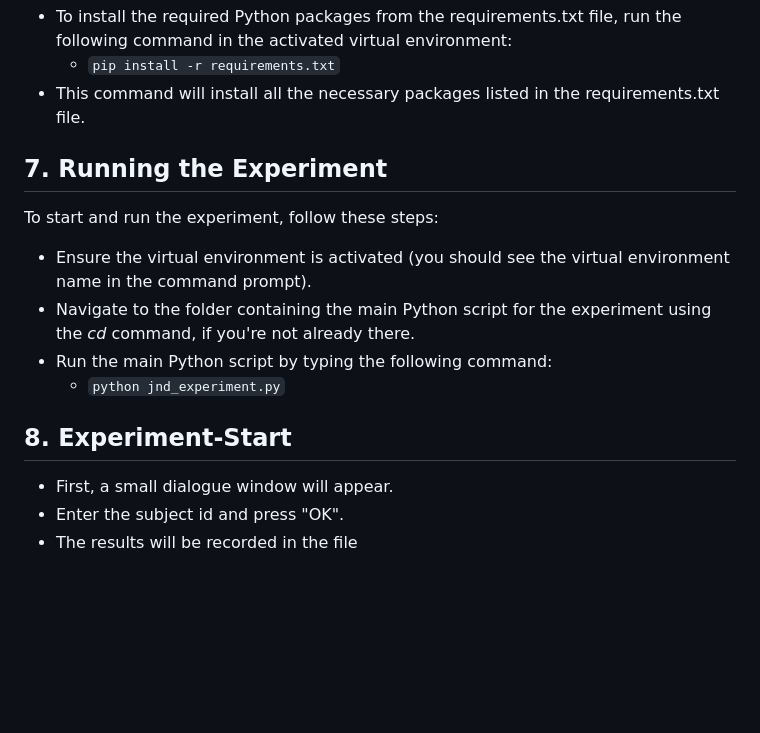
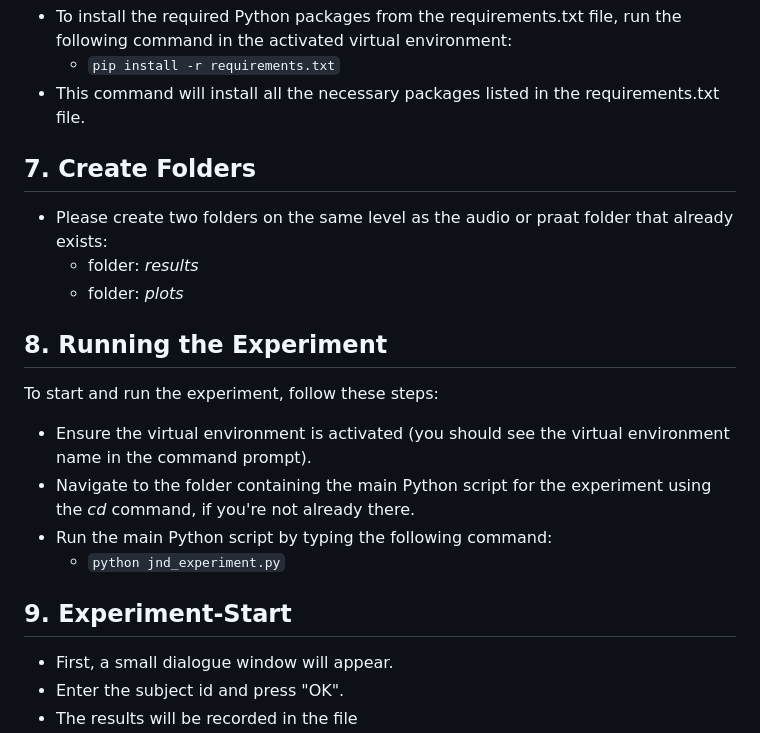
Before and after one commit to AndHofma/exp_jnd, a Markdown page: readme.md, the part around the change. Rendered like a GitHub page; blank space fills up the shorter version.

Commit message:
new 'create folders' section in readme

```diff
--- a/readme.md
+++ b/readme.md
@@ -56,7 +56,12 @@ To open it, follow these steps:
   * `pip install -r requirements.txt`
 * This command will install all the necessary packages listed in the requirements.txt file.
 
-## 7. Running the Experiment
+## 7. Create Folders
+* Please create two folders on the same level as the audio or praat folder that already exists:
+  * folder: *results*
+  * folder: *plots*
+
+## 8. Running the Experiment
 To start and run the experiment, follow these steps:
 
 * Ensure the virtual environment is activated (you should see the virtual environment name in the command prompt).
@@ -64,7 +69,7 @@ To start and run the experiment, follow these steps:
 * Run the main Python script by typing the following command:
   * `python jnd_experiment.py`
 
-## 8. Experiment-Start
+## 9. Experiment-Start
 * First, a small dialogue window will appear.
 * Enter the subject id and press "OK".
 * The results will be recorded in the file "JND_*TaskName*\_*SUBJECT_ID*\_*timestamp*\_run_*Nr*.csv" in the "**results**" folder.
```
